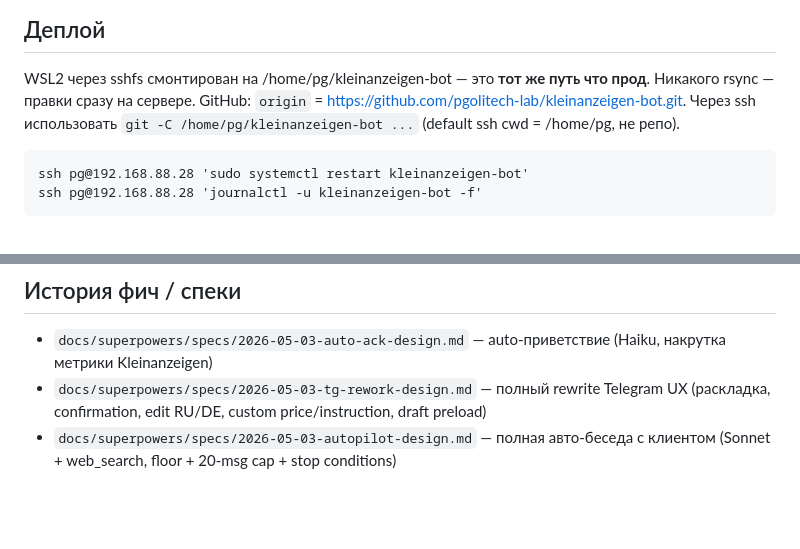
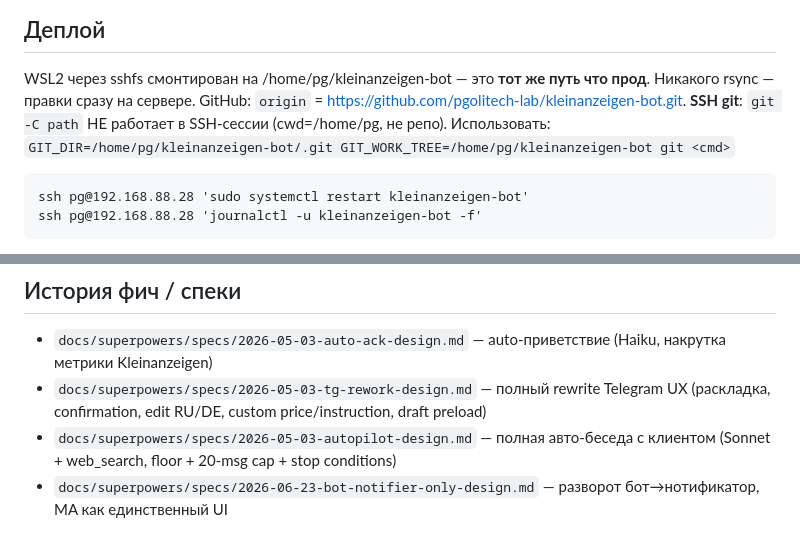
Before and after one commit to pgolitech-lab/kleinanzeigen-bot, a Markdown page: CLAUDE.md, 2 parts joined by grey strips. Rendered like a GitHub page; blank space fills up the shorter version.

````diff
--- a/CLAUDE.md
+++ b/CLAUDE.md
@@ -257,7 +267,7 @@ Command-menu в Telegram очищено (`setMyCommands([])`) — нет авт
 
 ## Деплой
 WSL2 через sshfs смонтирован на /home/pg/kleinanzeigen-bot — это **тот же путь что прод**. Никакого rsync — правки сразу на сервере.
-GitHub: `origin` = https://github.com/pgolitech-lab/kleinanzeigen-bot.git. Через ssh использовать `git -C /home/pg/kleinanzeigen-bot ...` (default ssh cwd = /home/pg, не репо).
+GitHub: `origin` = https://github.com/pgolitech-lab/kleinanzeigen-bot.git. **SSH git**: `git -C path` НЕ работает в SSH-сессии (cwd=/home/pg, не репо). Использовать: `GIT_DIR=/home/pg/kleinanzeigen-bot/.git GIT_WORK_TREE=/home/pg/kleinanzeigen-bot git <cmd>`
 ```
 ssh pg@192.168.88.28 'sudo systemctl restart kleinanzeigen-bot'
 ssh pg@192.168.88.28 'journalctl -u kleinanzeigen-bot -f'
@@ -312,3 +322,4 @@ ssh pg@192.168.88.28 'journalctl -u kleinanzeigen-bot -f'
 - `docs/superpowers/specs/2026-05-03-auto-ack-design.md` — auto-приветствие (Haiku, накрутка метрики Kleinanzeigen)
 - `docs/superpowers/specs/2026-05-03-tg-rework-design.md` — полный rewrite Telegram UX (раскладка, confirmation, edit RU/DE, custom price/instruction, draft preload)
 - `docs/superpowers/specs/2026-05-03-autopilot-design.md` — полная авто-беседа с клиентом (Sonnet + web_search, floor + 20-msg cap + stop conditions)
+- `docs/superpowers/specs/2026-06-23-bot-notifier-only-design.md` — разворот бот→нотификатор, MA как единственный UI
````
Also changed, not shown: other parts of CLAUDE.md (+16 -6 lines).
